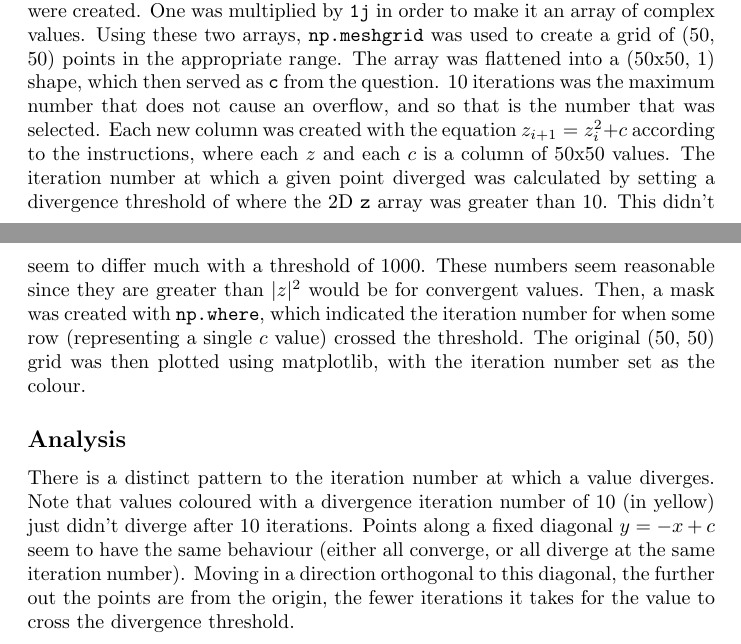
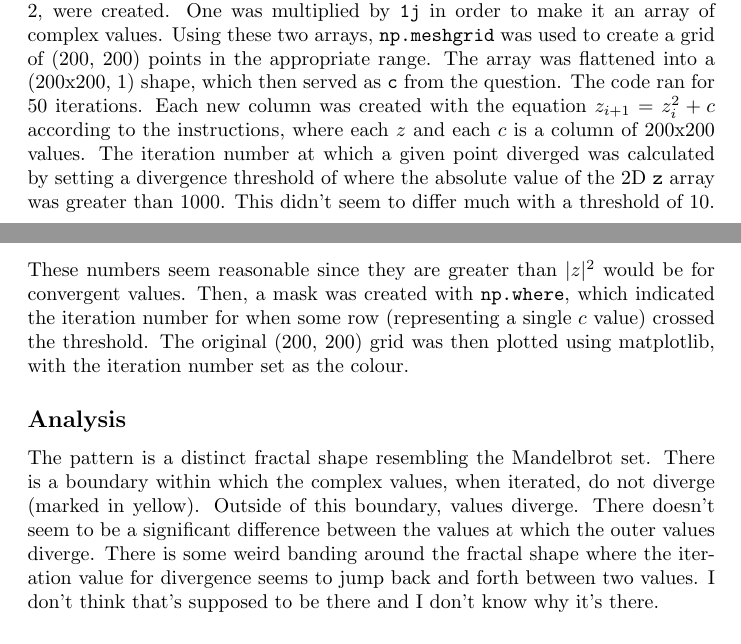
Before and after one commit to al-jshen/cta200, a LaTeX problem sheet (assignment2/a2.tex): two parts of pages 1 and 2 of 4, joined at a grey line, cut so that both start at the same text. Compiled offline with pdfLaTeX.

Commit message:
updated explanation for a2 q1

```diff
--- a/assignment2/a2.tex
+++ b/assignment2/a2.tex
@@ -25,11 +25,11 @@
 
 \subsection*{Methods}
 
-Basic numerical packages were imported in Python, which were used for this and the next question. Two 1D arrays, each sampling 50 points from -2 to 2, were created. One was multiplied by \code{1j} in order to make it an array of complex values. Using these two arrays, \code{np.meshgrid} was used to create a grid of (50, 50) points in the appropriate range. The array was flattened into a (50x50, 1) shape, which then served as \code{c} from the question. 10 iterations was the maximum number that does not cause an overflow, and so that is the number that was selected. Each new column was created with the equation $z_{i+1} = z_i^2 + c$ according to the instructions, where each $z$ and each $c$ is a column of 50x50 values. The iteration number at which a given point diverged was calculated by setting a divergence threshold of where the 2D \code{z} array was greater than 10. This didn't seem to differ much with a threshold of 1000. These numbers seem reasonable since they are greater than $|z|^2$ would be for convergent values. Then, a mask was created with \code{np.where}, which indicated the iteration number for when some row (representing a single $c$ value) crossed the threshold. The original (50, 50) grid was then plotted using matplotlib, with the iteration number set as the colour.
+Basic numerical packages were imported in Python, which were used for this and the next question. Two 1D arrays, each sampling 200 points from -2 to 2, were created. One was multiplied by \code{1j} in order to make it an array of complex values. Using these two arrays, \code{np.meshgrid} was used to create a grid of (200, 200) points in the appropriate range. The array was flattened into a (200x200, 1) shape, which then served as \code{c} from the question. The code ran for 50 iterations. Each new column was created with the equation $z_{i+1} = z_i^2 + c$ according to the instructions, where each $z$ and each $c$ is a column of 200x200 values. The iteration number at which a given point diverged was calculated by setting a divergence threshold of where the absolute value of the 2D \code{z} array was greater than 1000. This didn't seem to differ much with a threshold of 10. These numbers seem reasonable since they are greater than $|z|^2$ would be for convergent values. Then, a mask was created with \code{np.where}, which indicated the iteration number for when some row (representing a single $c$ value) crossed the threshold. The original (200, 200) grid was then plotted using matplotlib, with the iteration number set as the colour.
 
 \subsection*{Analysis}
 
-There is a distinct pattern to the iteration number at which a value diverges. Note that values coloured with a divergence iteration number of 10 (in yellow) just didn't diverge after 10 iterations. Points along a fixed diagonal $y = -x + c$ seem to have the same behaviour (either all converge, or all diverge at the same iteration number). Moving in a direction orthogonal to this diagonal, the further out the points are from the origin, the fewer iterations it takes for the value to cross the divergence threshold.
+The pattern is a distinct fractal shape resembling the Mandelbrot set. There is a boundary within which the complex values, when iterated, do not diverge (marked in yellow). Outside of this boundary, values diverge. There doesn't seem to be a significant difference between the values at which the outer values diverge. There is some weird banding around the fractal shape where the iteration value for divergence seems to jump back and forth between two values. I don't think that's supposed to be there and I don't know why it's there.
 
 \newpage
 
```
Also changed, not shown: assignment2/a2.pdf, 2 other files.
